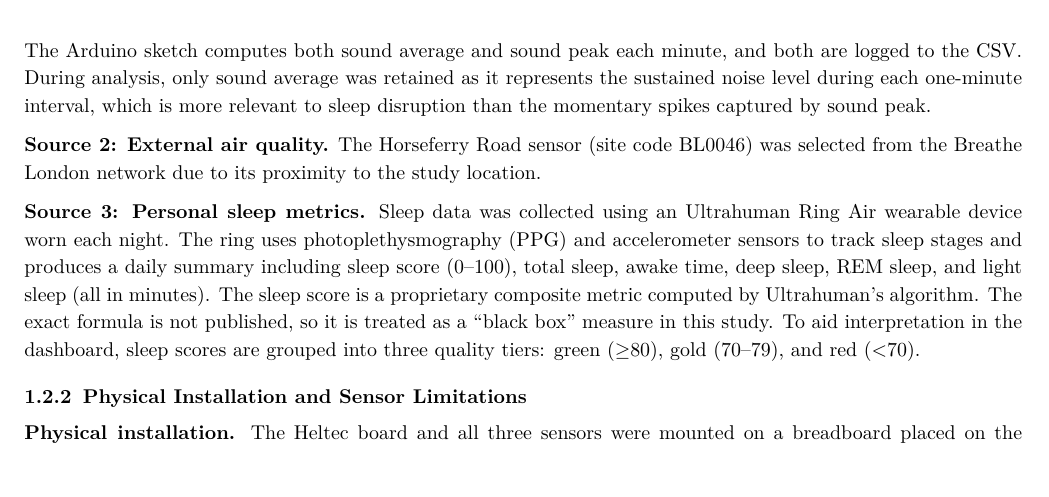
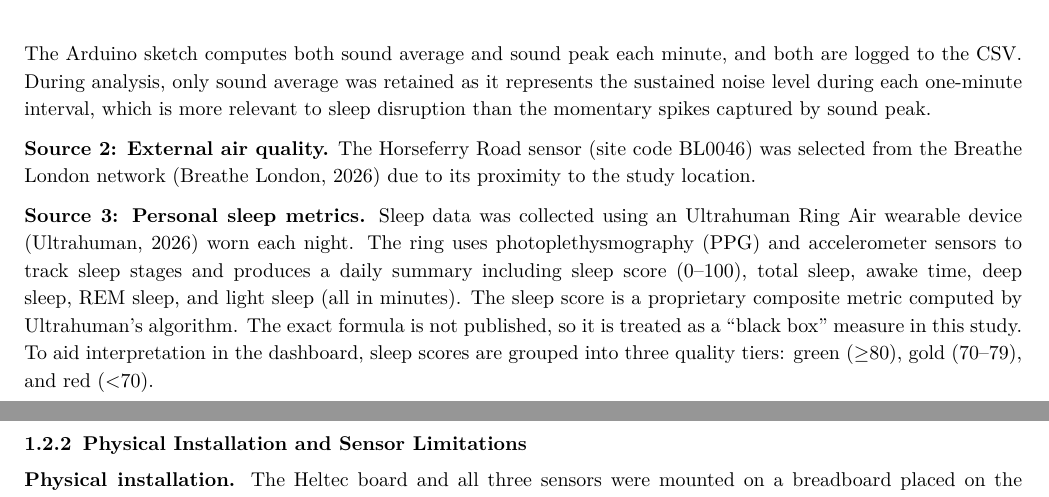
Before and after one commit to ya325icacuk/iot-sleep-environment-coursework, a LaTeX document (report/main.tex): part of page 3 of 20 before the commit and two parts of pages 3 and 4 of 20 after it, the two joined at a grey line, cut so that both start at the same text. Compiled offline with pdfLaTeX.

Commit message:
Add Breathe London and Ultrahuman in-text citations

```diff
--- a/report/main.tex
+++ b/report/main.tex
@@ -217,9 +217,9 @@ KY-038 microphone & Sound level & \textbullet{} Outputs a voltage proportional t
 
 The Arduino sketch computes both sound average and sound peak each minute, and both are logged to the CSV. During analysis, only sound average was retained as it represents the sustained noise level during each one-minute interval, which is more relevant to sleep disruption than the momentary spikes captured by sound peak.
 
-\textbf{Source 2: External air quality.} The Horseferry Road sensor (site code BL0046) was selected from the Breathe London network due to its proximity to the study location.
+\textbf{Source 2: External air quality.} The Horseferry Road sensor (site code BL0046) was selected from the Breathe London network (Breathe London, 2026) due to its proximity to the study location.
 
-\textbf{Source 3: Personal sleep metrics.} Sleep data was collected using an Ultrahuman Ring Air wearable device worn each night. The ring uses photoplethysmography (PPG) and accelerometer sensors to track sleep stages and produces a daily summary including sleep score (0--100), total sleep, awake time, deep sleep, REM sleep, and light sleep (all in minutes). The sleep score is a proprietary composite metric computed by Ultrahuman's algorithm. The exact formula is not published, so it is treated as a ``black box'' measure in this study. To aid interpretation in the dashboard, sleep scores are grouped into three quality tiers: green ($\geq$80), gold (70--79), and red ($<$70).
+\textbf{Source 3: Personal sleep metrics.} Sleep data was collected using an Ultrahuman Ring Air wearable device (Ultrahuman, 2026) worn each night. The ring uses photoplethysmography (PPG) and accelerometer sensors to track sleep stages and produces a daily summary including sleep score (0--100), total sleep, awake time, deep sleep, REM sleep, and light sleep (all in minutes). The sleep score is a proprietary composite metric computed by Ultrahuman's algorithm. The exact formula is not published, so it is treated as a ``black box'' measure in this study. To aid interpretation in the dashboard, sleep scores are grouped into three quality tiers: green ($\geq$80), gold (70--79), and red ($<$70).
 
 \subsubsection{Physical Installation and Sensor Limitations}
 
```
